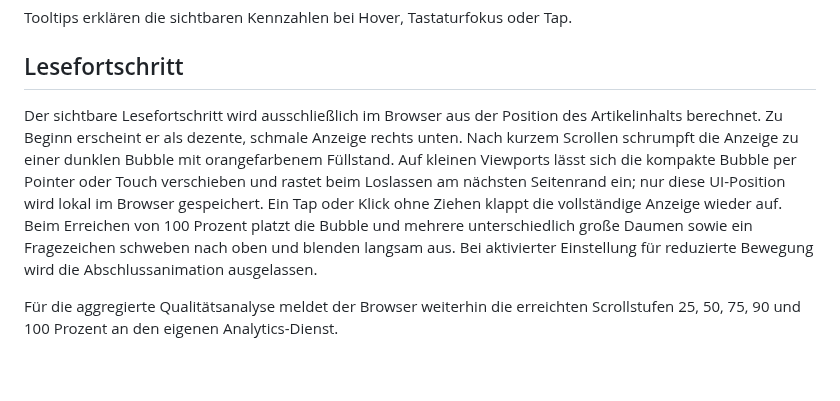
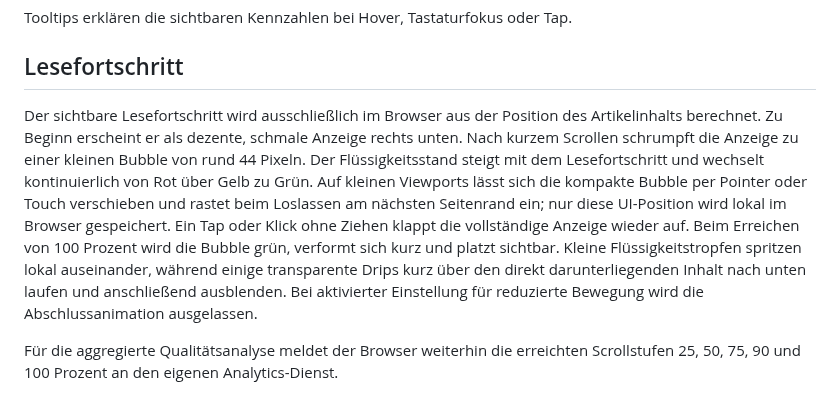
Before and after one commit to 0b-ivan/Blog, a Markdown page: docs/analytics.md, the part around the change. GitHub-like rendering; blank space fills up the shorter version.

Commit message:
docs: describe liquid progress bubble

```diff
--- a/docs/analytics.md
+++ b/docs/analytics.md
@@ -15,7 +15,7 @@ Tooltips erklären die sichtbaren Kennzahlen bei Hover, Tastaturfokus oder Tap.
 
 ## Lesefortschritt
 
-Der sichtbare Lesefortschritt wird ausschließlich im Browser aus der Position des Artikelinhalts berechnet. Zu Beginn erscheint er als dezente, schmale Anzeige rechts unten. Nach kurzem Scrollen schrumpft die Anzeige zu einer dunklen Bubble mit orangefarbenem Füllstand. Auf kleinen Viewports lässt sich die kompakte Bubble per Pointer oder Touch verschieben und rastet beim Loslassen am nächsten Seitenrand ein; nur diese UI-Position wird lokal im Browser gespeichert. Ein Tap oder Klick ohne Ziehen klappt die vollständige Anzeige wieder auf. Beim Erreichen von 100 Prozent platzt die Bubble und mehrere unterschiedlich große Daumen sowie ein Fragezeichen schweben nach oben und blenden langsam aus. Bei aktivierter Einstellung für reduzierte Bewegung wird die Abschlussanimation ausgelassen.
+Der sichtbare Lesefortschritt wird ausschließlich im Browser aus der Position des Artikelinhalts berechnet. Zu Beginn erscheint er als dezente, schmale Anzeige rechts unten. Nach kurzem Scrollen schrumpft die Anzeige zu einer kleinen Bubble von rund 44 Pixeln. Der Flüssigkeitsstand steigt mit dem Lesefortschritt und wechselt kontinuierlich von Rot über Gelb zu Grün. Auf kleinen Viewports lässt sich die kompakte Bubble per Pointer oder Touch verschieben und rastet beim Loslassen am nächsten Seitenrand ein; nur diese UI-Position wird lokal im Browser gespeichert. Ein Tap oder Klick ohne Ziehen klappt die vollständige Anzeige wieder auf. Beim Erreichen von 100 Prozent wird die Bubble grün, verformt sich kurz und platzt sichtbar. Kleine Flüssigkeitstropfen spritzen lokal auseinander, während einige transparente Drips kurz über den direkt darunterliegenden Inhalt nach unten laufen und anschließend ausblenden. Bei aktivierter Einstellung für reduzierte Bewegung wird die Abschlussanimation ausgelassen.
 
 Für die aggregierte Qualitätsanalyse meldet der Browser weiterhin die erreichten Scrollstufen 25, 50, 75, 90 und 100 Prozent an den eigenen Analytics-Dienst.
 
```
